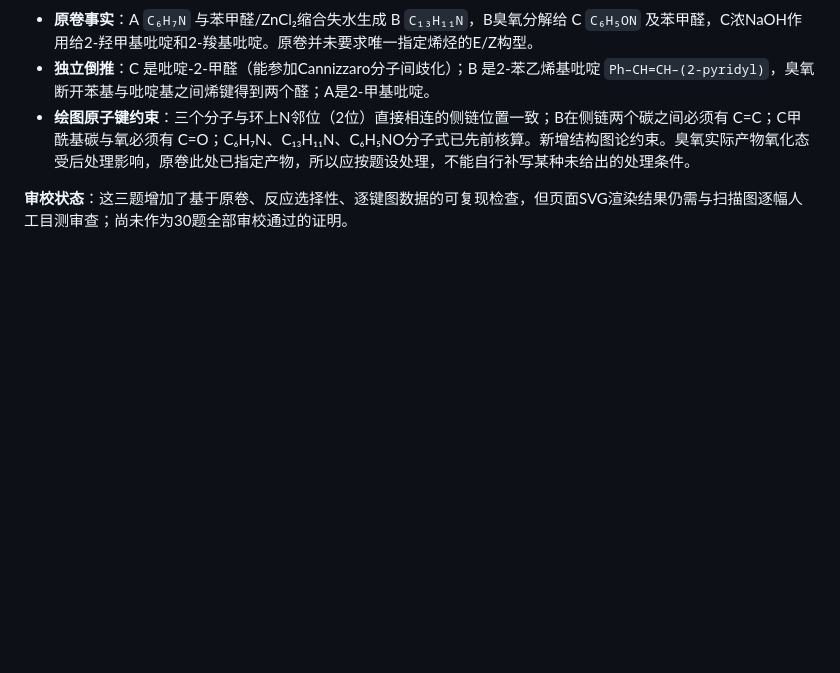
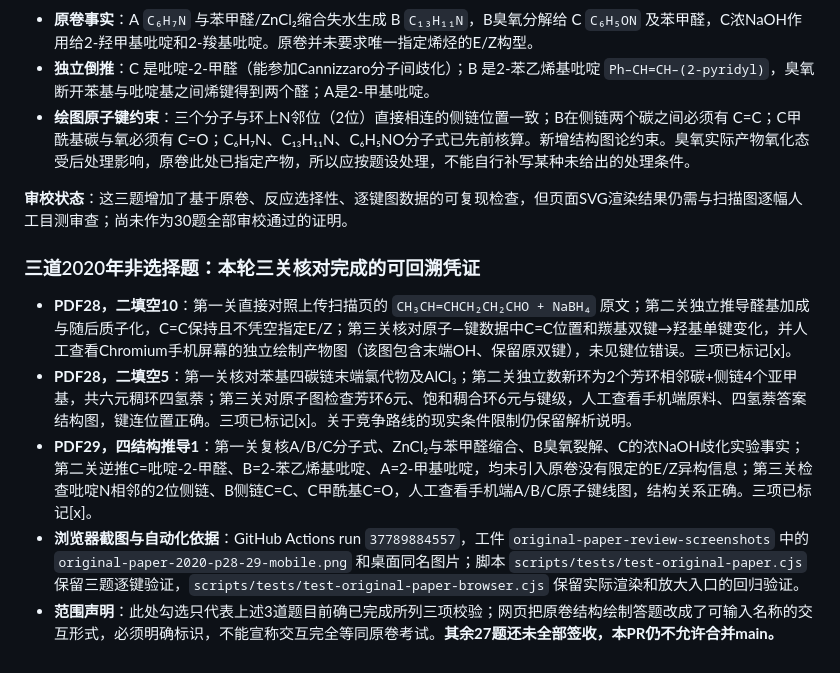
Before and after one commit to lts2590871238-cpu/organic637-lab, a Markdown page: docs/DAY19_DAY20_TRIPLE_AUDIT_MATRIX.md, the part around one of its changes. Drawn GitHub-style; blank space fills up the shorter version.

Commit message:
Sign off three individually triple-checked 2020 source questions with scan, chemistry, and actual phone SVG evidence

```diff
--- a/docs/DAY19_DAY20_TRIPLE_AUDIT_MATRIX.md
+++ b/docs/DAY19_DAY20_TRIPLE_AUDIT_MATRIX.md
@@ -195,3 +195,11 @@
 - **绘图原子键约束**：三个分子与环上N邻位（2位）直接相连的侧链位置一致；B在侧链两个碳之间必须有 C=C；C甲酰基碳与氧必须有 C=O；C₆H₇N、C₁₃H₁₁N、C₆H₅NO分子式已先前核算。新增结构图论约束。臭氧实际产物氧化态受后处理影响，原卷此处已指定产物，所以应按题设处理，不能自行补写某种未给出的处理条件。
 
 **审校状态**：这三题增加了基于原卷、反应选择性、逐键图数据的可复现检查，但页面SVG渲染结果仍需与扫描图逐幅人工目测审查；尚未作为30题全部审校通过的证明。
+
+### 三道2020年非选择题：本轮三关核对完成的可回溯凭证
+
+- **PDF28，二填空10**：第一关直接对照上传扫描页的 `CH₃CH=CHCH₂CH₂CHO + NaBH₄` 原文；第二关独立推导醛基加成与随后质子化，C=C保持且不凭空指定E/Z；第三关核对原子—键数据中C=C位置和羰基双键→羟基单键变化，并人工查看Chromium手机屏幕的独立绘制产物图（该图包含末端OH、保留原双键），未见键位错误。三项已标记[x]。
+- **PDF28，二填空5**：第一关核对苯基四碳链末端氯代物及AlCl₃；第二关独立数新环为2个芳环相邻碳+侧链4个亚甲基，共六元稠环四氢萘；第三关对原子图检查芳环6元、饱和稠合环6元与键级，人工查看手机端原料、四氢萘答案结构图，键连位置正确。三项已标记[x]。关于竞争路线的现实条件限制仍保留解析说明。
+- **PDF29，四结构推导1**：第一关复核A/B/C分子式、ZnCl₂与苯甲醛缩合、B臭氧裂解、C的浓NaOH歧化实验事实；第二关逆推C=吡啶-2-甲醛、B=2-苯乙烯基吡啶、A=2-甲基吡啶，均未引入原卷没有限定的E/Z异构信息；第三关检查吡啶N相邻的2位侧链、B侧链C=C、C甲酰基C=O，人工查看手机端A/B/C原子键线图，结构关系正确。三项已标记[x]。
+- **浏览器截图与自动化依据**：GitHub Actions run `37789884557`，工件 `original-paper-review-screenshots` 中的 `original-paper-2020-p28-29-mobile.png` 和桌面同名图片；脚本 `scripts/tests/test-original-paper.cjs` 保留三题逐键验证，`scripts/tests/test-original-paper-browser.cjs` 保留实际渲染和放大入口的回归验证。
+- **范围声明**：此处勾选只代表上述3道题目前确已完成所列三项校验；网页把原卷结构绘制答题改成了可输入名称的交互形式，必须明确标识，不能宣称交互完全等同原卷考试。**其余27题还未全部签收，本PR仍不允许合并main。**
```
Also changed, not shown: other parts of docs/DAY19_DAY20_TRIPLE_AUDIT_MATRIX.md (+3 -3 lines).
